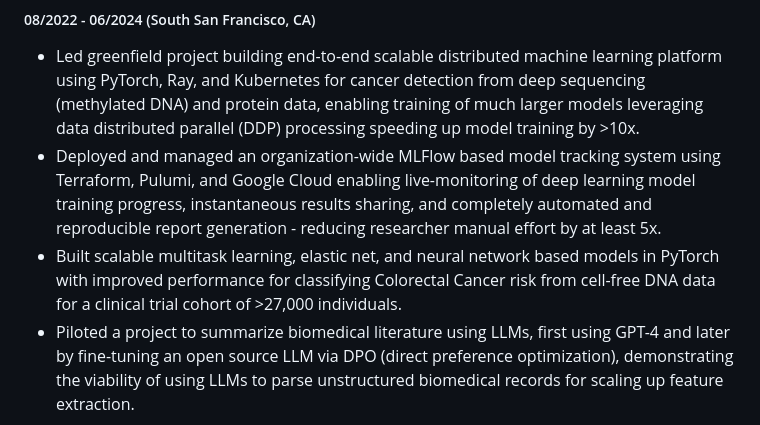
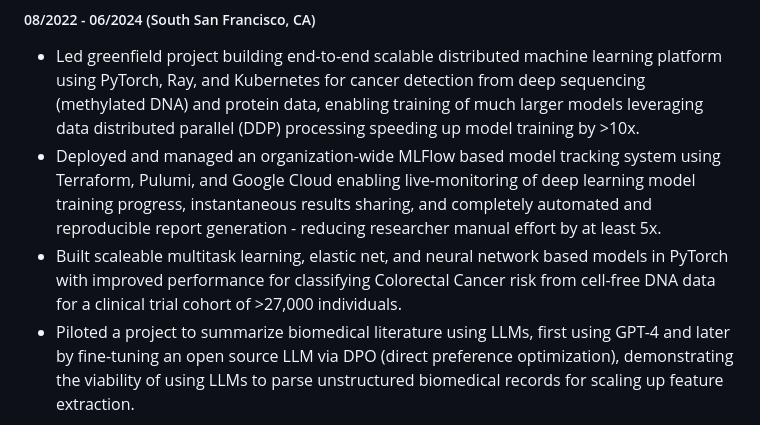
Before and after one commit to LarsDu/LarryDuMarkdownResume, a Markdown page: LawrenceDuResume.md, the part around the change. Drawn GitHub-style.

Commit message:
Spelling fix.

```diff
--- a/LawrenceDuResume.md
+++ b/LawrenceDuResume.md
@@ -26,7 +26,7 @@ Experience
 
  * Led greenfield project building end-to-end scalable distributed machine learning platform using PyTorch, Ray, and Kubernetes for cancer detection from deep sequencing (methylated DNA) and protein data, enabling training of much larger models leveraging data distributed parallel (DDP) processing speeding up model training by >10x.
  * Deployed and managed an organization-wide MLFlow based model tracking system using Terraform, Pulumi, and Google Cloud enabling live-monitoring of deep learning model training progress, instantaneous results sharing, and completely automated and reproducible report generation - reducing researcher manual effort by at least 5x.
- * Built scalable multitask learning, elastic net, and neural network based models in PyTorch with improved performance for classifying Colorectal Cancer risk from cell-free DNA data for a clinical trial cohort of >27,000 individuals.
+ * Built scaleable multitask learning, elastic net, and neural network based models in PyTorch with improved performance for classifying Colorectal Cancer risk from cell-free DNA data for a clinical trial cohort of >27,000 individuals.
  * Piloted a project to summarize biomedical literature using LLMs, first using GPT-4 and later by fine-tuning an open source LLM via DPO (direct preference optimization), demonstrating the viability of using LLMs to parse unstructured biomedical records for scaling up feature extraction.
 
 #### [23andMe](https://www.linkedin.com/company/23andme/mycompany/) • *Machine Learning Engineer* • *Data Scientist (prior to 2020)*
```
